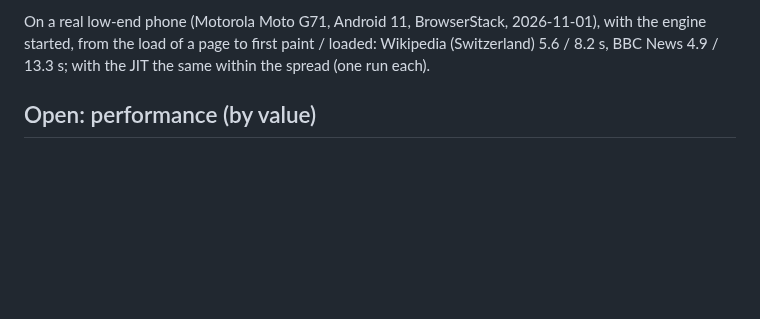
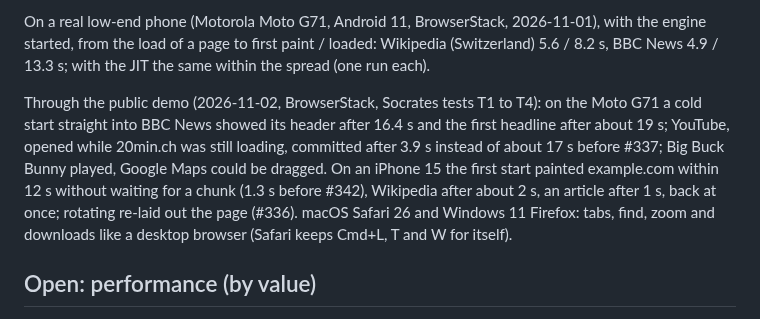
Before and after one commit to BrowserProject/browser-lite, a Markdown page: docs/status.md, the part around the change. GitHub-like rendering; blank space fills up the shorter version.

Commit message:
status: real device results through the public demo
Co-Authored-By: Claude Opus 5.5 <noreply@anthropic.com>

```diff
--- a/docs/status.md
+++ b/docs/status.md
@@ -184,6 +184,15 @@ times earlier than the engine on the device (#224); the engine stays in the devi
 On a real low-end phone (Motorola Moto G71, Android 11, BrowserStack, 2026-11-01), with the
 engine started, from the load of a page to first paint / loaded: Wikipedia (Switzerland) 5.6 /
 8.2 s, BBC News 4.9 / 13.3 s; with the JIT the same within the spread (one run each).
+
+Through the public demo (2026-11-02, BrowserStack, Socrates tests T1 to T4): on the Moto G71 a
+cold start straight into BBC News showed its header after 16.4 s and the first headline after
+about 19 s; YouTube, opened while 20min.ch was still loading, committed after 3.9 s instead of
+about 17 s before #337; Big Buck Bunny played, Google Maps could be dragged. On an iPhone 15 the
+first start painted example.com within 12 s without waiting for a chunk (1.3 s before #342),
+Wikipedia after about 2 s, an article after 1 s, back at once; rotating re-laid out the page
+(#336). macOS Safari 26 and Windows 11 Firefox: tabs, find, zoom and downloads like a desktop
+browser (Safari keeps Cmd+L, T and W for itself).
 
 ## Open: performance (by value)
 
```
